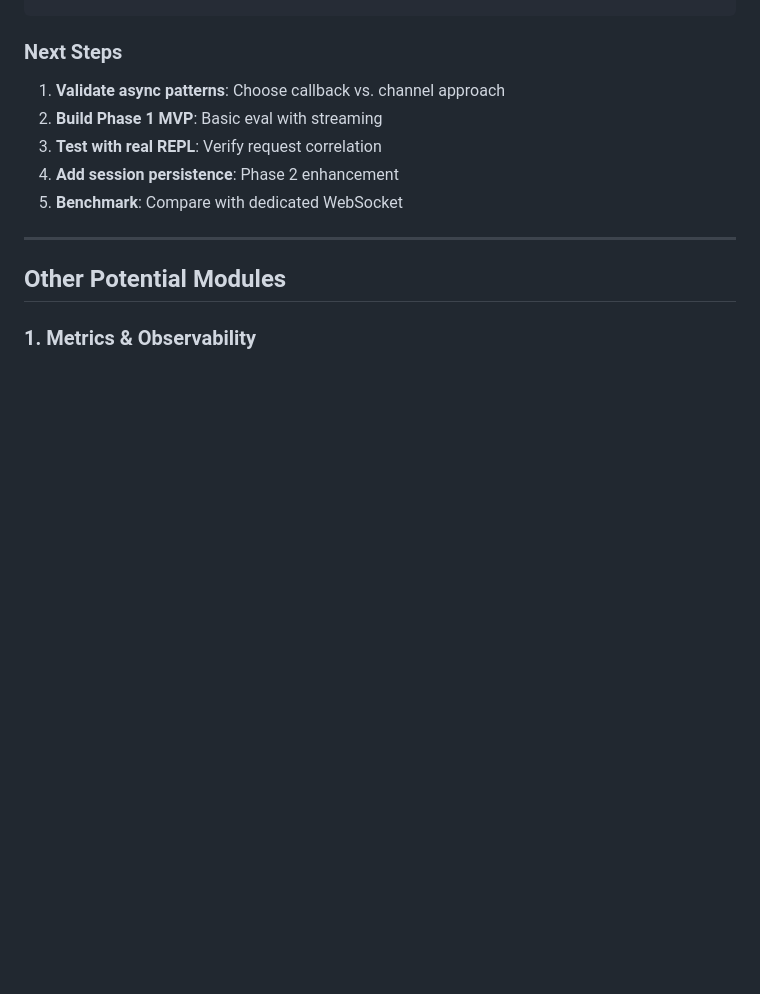
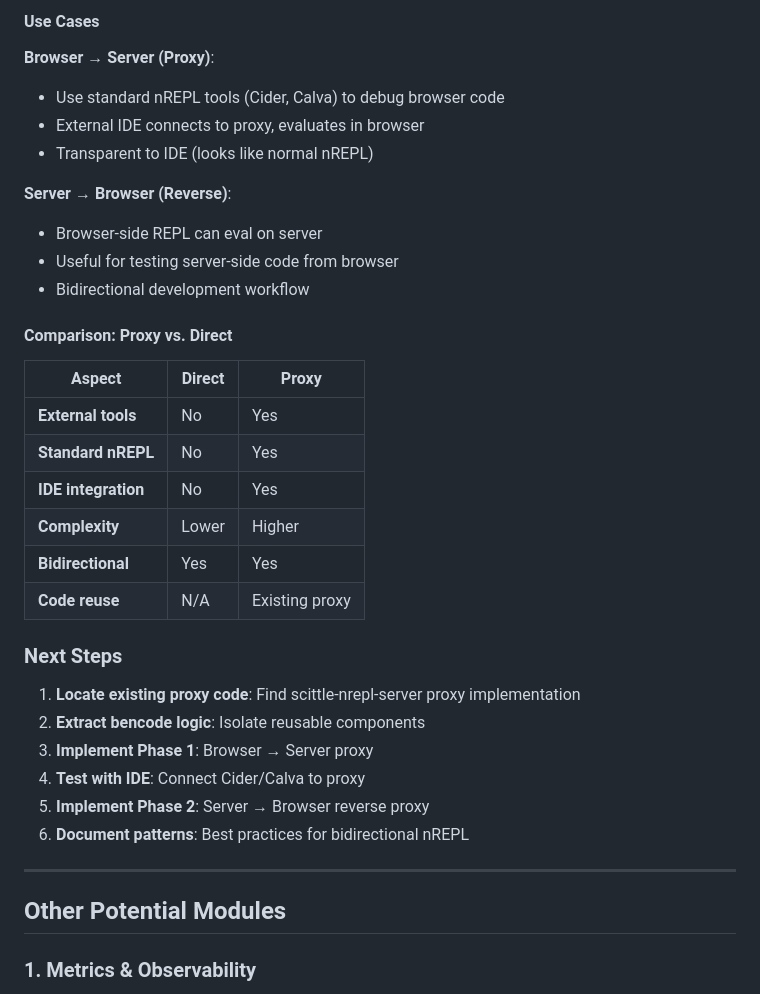
Before and after one commit to franks42/sente_lite, a Markdown page: doc/sente-lite-modules.md, the part around one of its changes. Rendered like a GitHub page; blank space fills up the shorter version.

```diff
--- a/doc/sente-lite-modules.md
+++ b/doc/sente-lite-modules.md
@@ -831,10 +992,34 @@ examples/
+#### Use Cases
+
+**Browser → Server (Proxy)**:
+- Use standard nREPL tools (Cider, Calva) to debug browser code
+- External IDE connects to proxy, evaluates in browser
+- Transparent to IDE (looks like normal nREPL)
+
+**Server → Browser (Reverse)**:
+- Browser-side REPL can eval on server
+- Useful for testing server-side code from browser
+- Bidirectional development workflow
+
+#### Comparison: Proxy vs. Direct
+
+| Aspect | Direct | Proxy |
+|--------|--------|-------|
+| **External tools** | No | Yes |
+| **Standard nREPL** | No | Yes |
+| **IDE integration** | No | Yes |
+| **Complexity** | Lower | Higher |
+| **Bidirectional** | Yes | Yes |
+| **Code reuse** | N/A | Existing proxy |
+
 ### Next Steps
 
-1. **Validate async patterns**: Choose callback vs. channel approach
-2. **Build Phase 1 MVP**: Basic eval with streaming
-3. **Test with real REPL**: Verify request correlation
-4. **Add session persistence**: Phase 2 enhancement
-5. **Benchmark**: Compare with dedicated WebSocket
+1. **Locate existing proxy code**: Find scittle-nrepl-server proxy implementation
+2. **Extract bencode logic**: Isolate reusable components
+3. **Implement Phase 1**: Browser → Server proxy
+4. **Test with IDE**: Connect Cider/Calva to proxy
+5. **Implement Phase 2**: Server → Browser reverse proxy
+6. **Document patterns**: Best practices for bidirectional nREPL
 
 ---
 
```
Also changed, not shown: other parts of doc/sente-lite-modules.md (+161 -0 lines).
